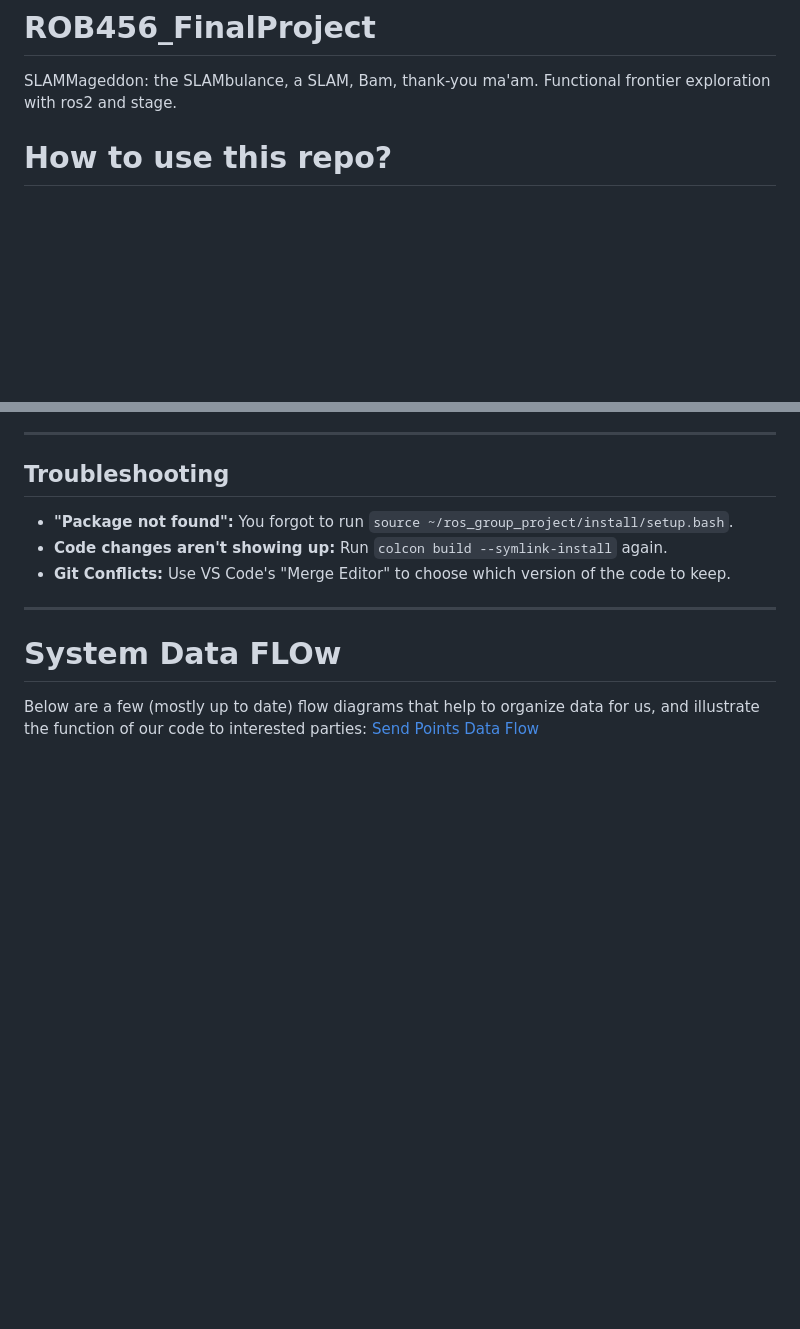
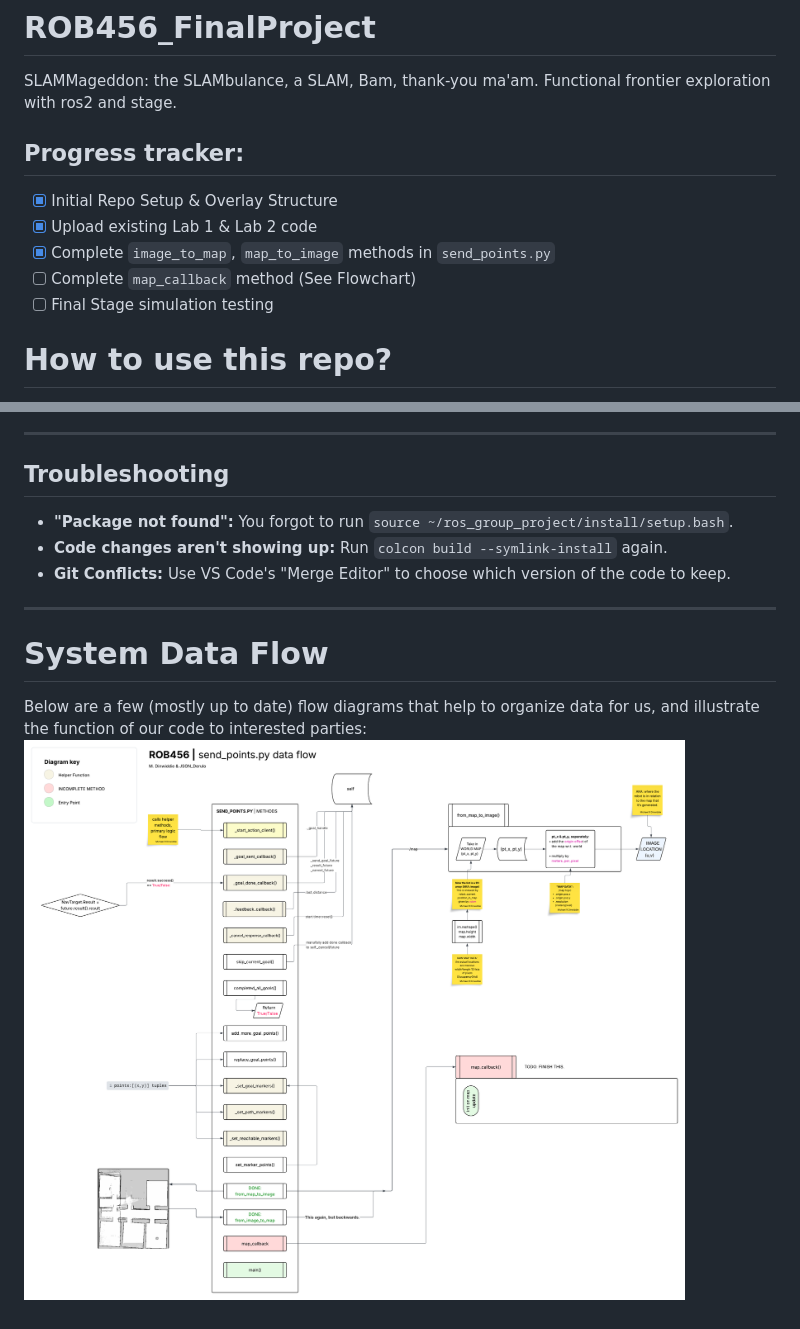
Before and after one commit to d1nwiddie-school/ROB456_FinalProject, a Markdown page: README.md, 2 parts joined by grey strips. Drawn GitHub-style; blank space fills up the shorter version.

Commit message:
Update README.md
image!!

```diff
--- a/README.md
+++ b/README.md
@@ -1,5 +1,12 @@
 # ROB456_FinalProject
 SLAMMageddon: the SLAMbulance, a SLAM, Bam, thank-you ma'am. Functional frontier exploration with ros2 and stage.
+
+## Progress tracker:
+- [x] Initial Repo Setup & Overlay Structure
+- [x] Upload existing Lab 1 & Lab 2 code
+- [x] Complete `image_to_map`, `map_to_image` methods in `send_points.py`
+- [ ] Complete `map_callback` method (See Flowchart)
+- [ ] Final Stage simulation testing
 
 # How to use this repo?
 Frankly your guess is as good as mine. We are engineers LARPING as programmers. You'll use this repo to source a NEW overlay separate from your code, which lets us work in one unified ROS-space to freely pusha and pull without touching the work in our original ~/ROB456/ros_ws/ folders.
@@ -82,6 +89,6 @@ To avoid command line errors, use the VS Code Source Control tab:
 * **Git Conflicts:** Use VS Code's "Merge Editor" to choose which version of the code to keep.
 
 ---
-# System Data FLOw
+# System Data Flow
 Below are a few (mostly up to date) flow diagrams that help to organize data for us, and illustrate the function of our code to interested parties:
-[Send Points Data Flow](./Documentation/send_points_py_flow.png)
+![Send Points Data Flow](./Documentation/send_points_py_flow.png)
```
